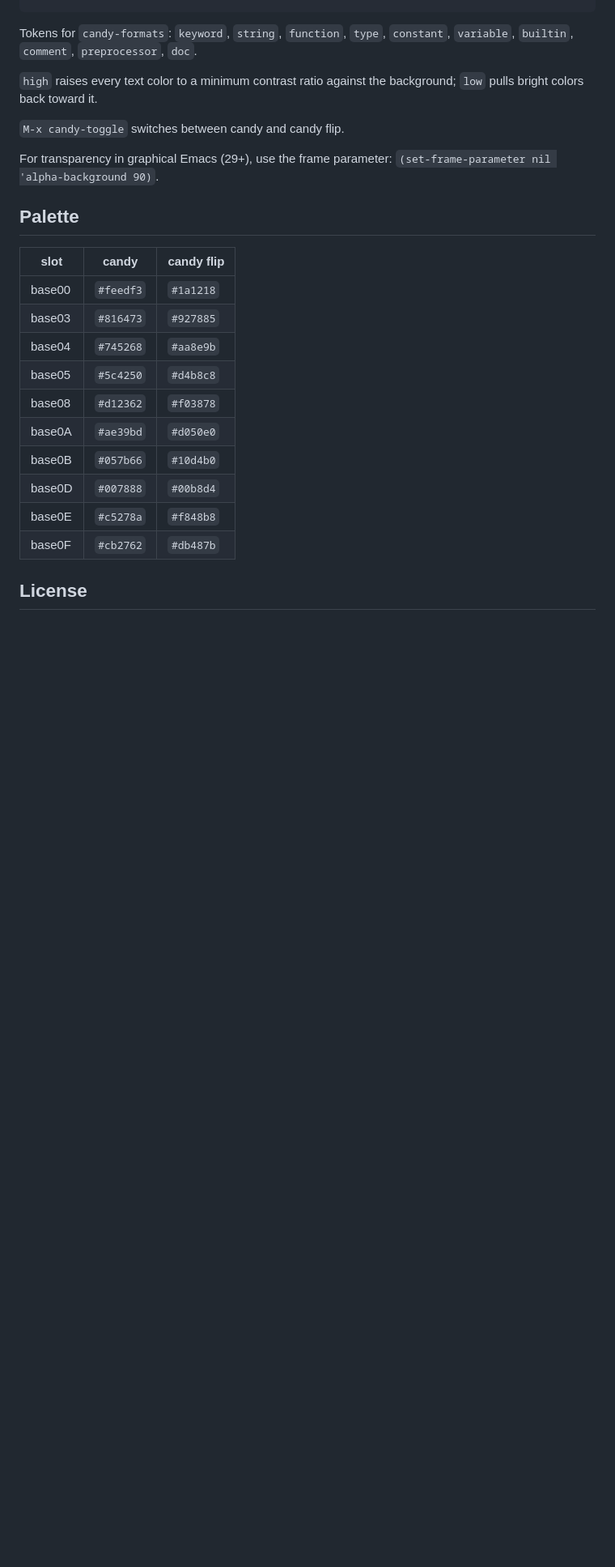
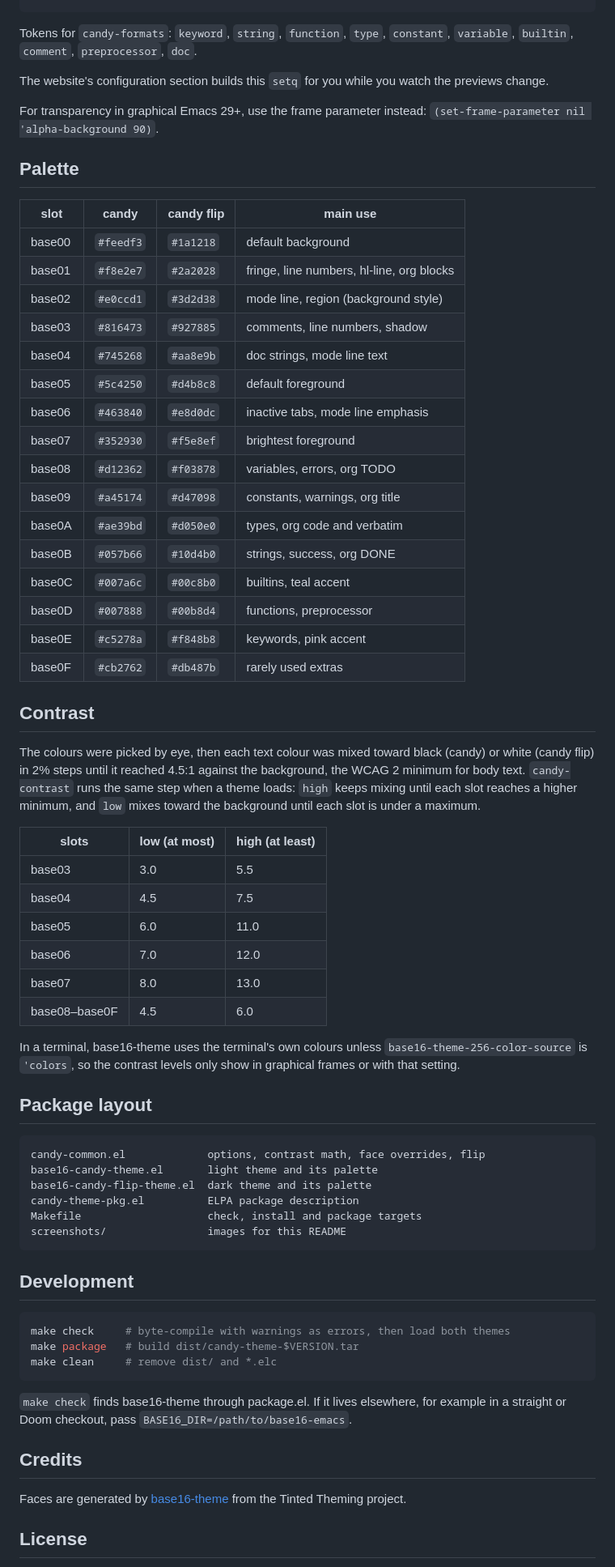
Before and after one commit to lot0x2c/candyflip, a Markdown page: README.md, the part around one of its changes. Shown at 81% size. Drawn GitHub-style; blank space fills up the shorter version.

````diff
--- a/README.md
+++ b/README.md
@@ -51,28 +109,81 @@ Set these before `load-theme`. Changing them later with `setopt` or
 Tokens for `candy-formats`: `keyword`, `string`, `function`, `type`,
 `constant`, `variable`, `builtin`, `comment`, `preprocessor`, `doc`.
 
-`high` raises every text color to a minimum contrast ratio against the
-background; `low` pulls bright colors back toward it.
+The website's configuration section builds this `setq` for you while you
+watch the previews change.
 
-`M-x candy-toggle` switches between candy and candy flip.
-
-For transparency in graphical Emacs (29+), use the frame parameter:
+For transparency in graphical Emacs 29+, use the frame parameter instead:
 `(set-frame-parameter nil 'alpha-background 90)`.
 
 ## Palette
 
-| slot   | candy | candy flip   |
-|--------|-----------|-----------|
-| base00 | `#feedf3` | `#1a1218` |
-| base03 | `#816473` | `#927885` |
-| base04 | `#745268` | `#aa8e9b` |
-| base05 | `#5c4250` | `#d4b8c8` |
-| base08 | `#d12362` | `#f03878` |
-| base0A | `#ae39bd` | `#d050e0` |
-| base0B | `#057b66` | `#10d4b0` |
-| base0D | `#007888` | `#00b8d4` |
-| base0E | `#c5278a` | `#f848b8` |
-| base0F | `#cb2762` | `#db487b` |
+| slot   | candy     | candy flip | main use |
+|--------|-----------|------------|----------|
+| base00 | `#feedf3` | `#1a1218` | default background |
+| base01 | `#f8e2e7` | `#2a2028` | fringe, line numbers, hl-line, org blocks |
+| base02 | `#e0ccd1` | `#3d2d38` | mode line, region (background style) |
+| base03 | `#816473` | `#927885` | comments, line numbers, shadow |
+| base04 | `#745268` | `#aa8e9b` | doc strings, mode line text |
+| base05 | `#5c4250` | `#d4b8c8` | default foreground |
+| base06 | `#463840` | `#e8d0dc` | inactive tabs, mode line emphasis |
+| base07 | `#352930` | `#f5e8ef` | brightest foreground |
+| base08 | `#d12362` | `#f03878` | variables, errors, org TODO |
+| base09 | `#a45174` | `#d47098` | constants, warnings, org title |
+| base0A | `#ae39bd` | `#d050e0` | types, org code and verbatim |
+| base0B | `#057b66` | `#10d4b0` | strings, success, org DONE |
+| base0C | `#007a6c` | `#00c8b0` | builtins, teal accent |
+| base0D | `#007888` | `#00b8d4` | functions, preprocessor |
+| base0E | `#c5278a` | `#f848b8` | keywords, pink accent |
+| base0F | `#cb2762` | `#db487b` | rarely used extras |
+
+## Contrast
+
+The colours were picked by eye, then each text colour was mixed toward black
+(candy) or white (candy flip) in 2% steps until it reached 4.5:1 against the
+background, the WCAG 2 minimum for body text. `candy-contrast` runs the same
+step when a theme loads: `high` keeps mixing until each slot reaches a higher
+minimum, and `low` mixes toward the background until each slot is under a
+maximum.
+
+| slots | low (at most) | high (at least) |
+|-------|---------------|-----------------|
+| base03 | 3.0 | 5.5 |
+| base04 | 4.5 | 7.5 |
+| base05 | 6.0 | 11.0 |
+| base06 | 7.0 | 12.0 |
+| base07 | 8.0 | 13.0 |
+| base08–base0F | 4.5 | 6.0 |
+
+In a terminal, base16-theme uses the terminal's own colours unless
+`base16-theme-256-color-source` is `'colors`, so the contrast levels only show
+in graphical frames or with that setting.
+
+## Package layout
+
+```
+candy-common.el             options, contrast math, face overrides, flip
+base16-candy-theme.el       light theme and its palette
+base16-candy-flip-theme.el  dark theme and its palette
+candy-theme-pkg.el          ELPA package description
+Makefile                    check, install and package targets
+screenshots/                images for this README
+```
+
+## Development
+
+```sh
+make check     # byte-compile with warnings as errors, then load both themes
+make package   # build dist/candy-theme-$VERSION.tar
+make clean     # remove dist/ and *.elc
+```
+
+`make check` finds base16-theme through package.el. If it lives elsewhere,
+for example in a straight or Doom checkout, pass `BASE16_DIR=/path/to/base16-emacs`.
+
+## Credits
+
+Faces are generated by [base16-theme](https://github.com/tinted-theming/base16-emacs)
+from the Tinted Theming project.
 
 ## License
 
````
Also changed, not shown: other parts of README.md (+66 -8 lines), screenshots/candy-c.png (added), screenshots/candy-flip-c.png (added), screenshots/candy-flip-org.png (added), screenshots/candy-org.png (added), 8 other files.
